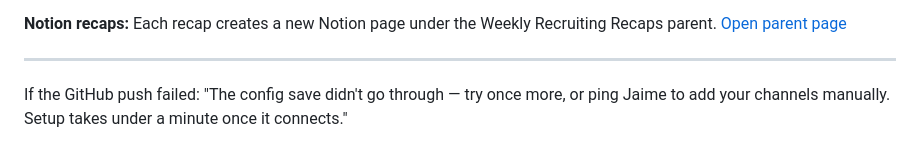
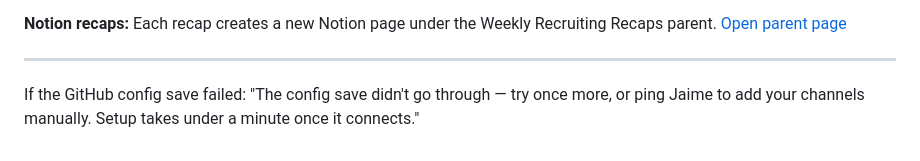
Before and after one commit to jaimetavarez1/invite-weekly-recap, a Markdown page: skills/setup/SKILL.md, the part around one of its changes. Drawn GitHub-style.

```diff
--- a/skills/setup/SKILL.md
+++ b/skills/setup/SKILL.md
@@ -181,5 +160,5 @@ Each recap creates a new Notion page under the Weekly Recruiting Recaps parent.
 
 ---
 
-If the GitHub push failed: "The config save didn't go through — try once more, or ping
-Jaime to add your channels manually. Setup takes under a minute once it connects."
+If the GitHub config save failed: "The config save didn't go through — try once more, or
+ping Jaime to add your channels manually. Setup takes under a minute once it connects."
```
Also changed, not shown: other parts of skills/setup/SKILL.md (+66 -87 lines).
